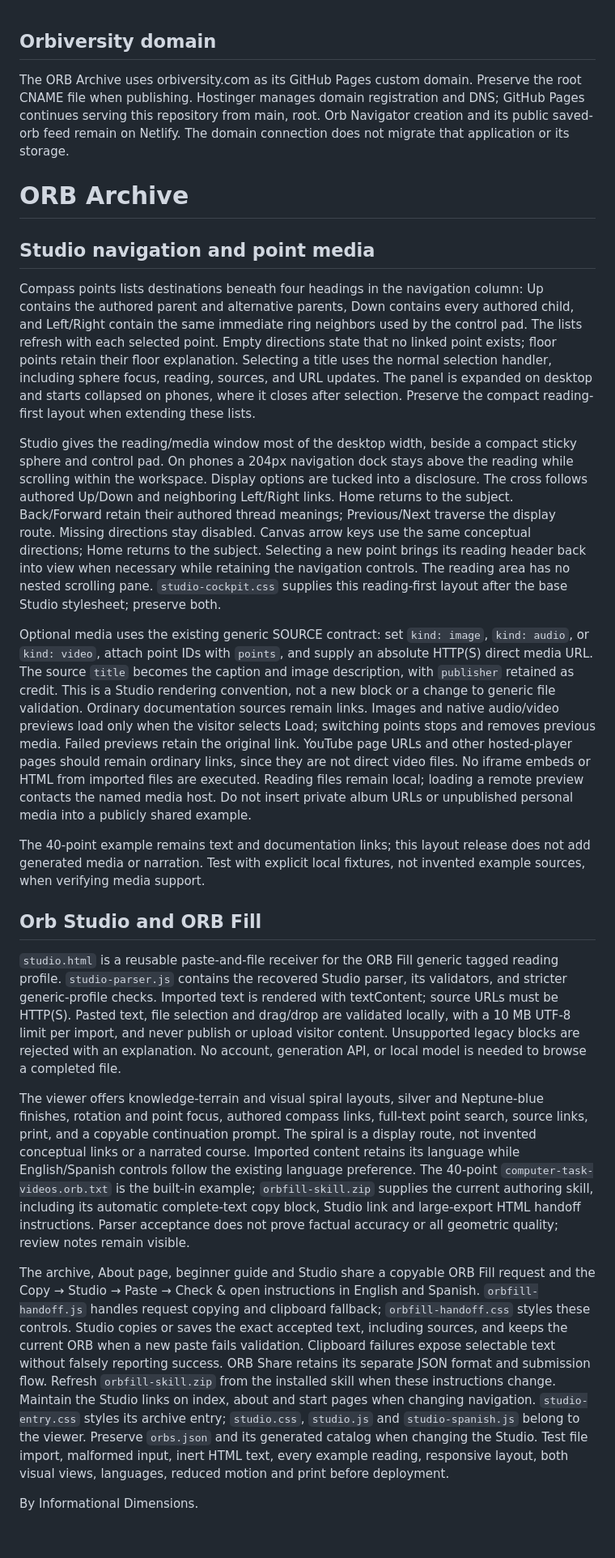
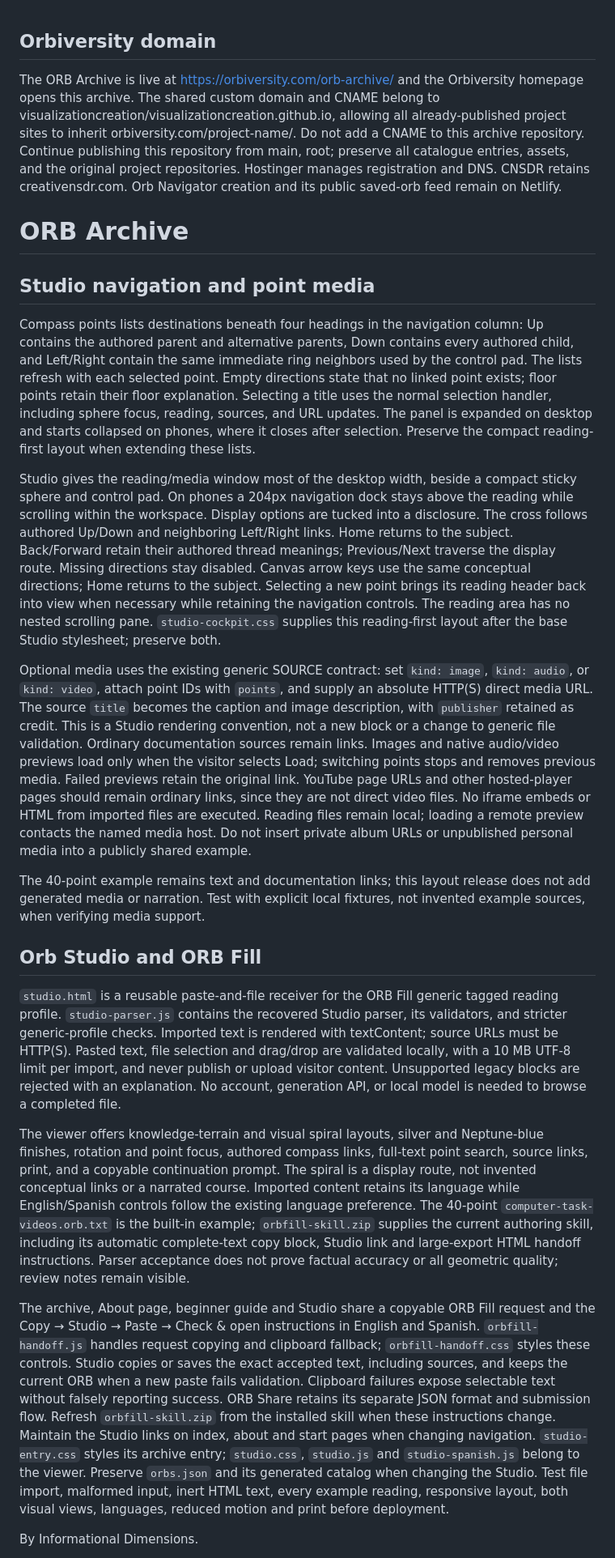
Before and after one commit to visualizationcreation/orb-archive, a Markdown page: README.md, the part around one of its changes. Shown at 81% size. Rendered like a GitHub page; blank space fills up the shorter version.

Commit message:
Document archive under the shared Orbiversity domain
Updated the README to include the live URL for the ORB Archive and clarified the custom domain management details.

```diff
--- a/README.md
+++ b/README.md
@@ -1,26 +1,38 @@
 ## Orbiversity domain
 
-The ORB Archive uses orbiversity.com as its GitHub Pages custom domain. Preserve the root CNAME file when publishing. Hostinger manages domain registration and DNS; GitHub Pages continues serving this repository from main, root. Orb Navigator creation and its public saved-orb feed remain on Netlify. The domain connection does not migrate that application or its storage.
+
+The ORB Archive is live at https://orbiversity.com/orb-archive/ and the Orbiversity homepage opens this archive. The shared custom domain and CNAME belong to visualizationcreation/visualizationcreation.github.io, allowing all already-published project sites to inherit orbiversity.com/project-name/. Do not add a CNAME to this archive repository. Continue publishing this repository from main, root; preserve all catalogue entries, assets, and the original project repositories. Hostinger manages registration and DNS. CNSDR retains creativensdr.com. Orb Navigator creation and its public saved-orb feed remain on Netlify.
+
 
 # ORB Archive
 
+
 ## Studio navigation and point media
+
 
 Compass points lists destinations beneath four headings in the navigation column: Up contains the authored parent and alternative parents, Down contains every authored child, and Left/Right contain the same immediate ring neighbors used by the control pad. The lists refresh with each selected point. Empty directions state that no linked point exists; floor points retain their floor explanation. Selecting a title uses the normal selection handler, including sphere focus, reading, sources, and URL updates. The panel is expanded on desktop and starts collapsed on phones, where it closes after selection. Preserve the compact reading-first layout when extending these lists.
 
+
 Studio gives the reading/media window most of the desktop width, beside a compact sticky sphere and control pad. On phones a 204px navigation dock stays above the reading while scrolling within the workspace. Display options are tucked into a disclosure. The cross follows authored Up/Down and neighboring Left/Right links. Home returns to the subject. Back/Forward retain their authored thread meanings; Previous/Next traverse the display route. Missing directions stay disabled. Canvas arrow keys use the same conceptual directions; Home returns to the subject. Selecting a new point brings its reading header back into view when necessary while retaining the navigation controls. The reading area has no nested scrolling pane. `studio-cockpit.css` supplies this reading-first layout after the base Studio stylesheet; preserve both.
+
 
 Optional media uses the existing generic SOURCE contract: set `kind: image`, `kind: audio`, or `kind: video`, attach point IDs with `points`, and supply an absolute HTTP(S) direct media URL. The source `title` becomes the caption and image description, with `publisher` retained as credit. This is a Studio rendering convention, not a new block or a change to generic file validation. Ordinary documentation sources remain links. Images and native audio/video previews load only when the visitor selects Load; switching points stops and removes previous media. Failed previews retain the original link. YouTube page URLs and other hosted-player pages should remain ordinary links, since they are not direct video files. No iframe embeds or HTML from imported files are executed. Reading files remain local; loading a remote preview contacts the named media host. Do not insert private album URLs or unpublished personal media into a publicly shared example.
 
+
 The 40-point example remains text and documentation links; this layout release does not add generated media or narration. Test with explicit local fixtures, not invented example sources, when verifying media support.
+
 
 ## Orb Studio and ORB Fill
 
+
 `studio.html` is a reusable paste-and-file receiver for the ORB Fill generic tagged reading profile. `studio-parser.js` contains the recovered Studio parser, its validators, and stricter generic-profile checks. Imported text is rendered with textContent; source URLs must be HTTP(S). Pasted text, file selection and drag/drop are validated locally, with a 10 MB UTF-8 limit per import, and never publish or upload visitor content. Unsupported legacy blocks are rejected with an explanation. No account, generation API, or local model is needed to browse a completed file.
+
 
 The viewer offers knowledge-terrain and visual spiral layouts, silver and Neptune-blue finishes, rotation and point focus, authored compass links, full-text point search, source links, print, and a copyable continuation prompt. The spiral is a display route, not invented conceptual links or a narrated course. Imported content retains its language while English/Spanish controls follow the existing language preference. The 40-point `computer-task-videos.orb.txt` is the built-in example; `orbfill-skill.zip` supplies the current authoring skill, including its automatic complete-text copy block, Studio link and large-export HTML handoff instructions. Parser acceptance does not prove factual accuracy or all geometric quality; review notes remain visible.
 
+
 The archive, About page, beginner guide and Studio share a copyable ORB Fill request and the Copy → Studio → Paste → Check & open instructions in English and Spanish. `orbfill-handoff.js` handles request copying and clipboard fallback; `orbfill-handoff.css` styles these controls. Studio copies or saves the exact accepted text, including sources, and keeps the current ORB when a new paste fails validation. Clipboard failures expose selectable text without falsely reporting success. ORB Share retains its separate JSON format and submission flow. Refresh `orbfill-skill.zip` from the installed skill when these instructions change. Maintain the Studio links on index, about and start pages when changing navigation. `studio-entry.css` styles its archive entry; `studio.css`, `studio.js` and `studio-spanish.js` belong to the viewer. Preserve `orbs.json` and its generated catalog when changing the Studio. Test file import, malformed input, inert HTML text, every example reading, responsive layout, both visual views, languages, reduced motion and print before deployment.
+
 
 By Informational Dimensions.
 
```
Also changed, not shown: other parts of README.md (+8 -0 lines).
